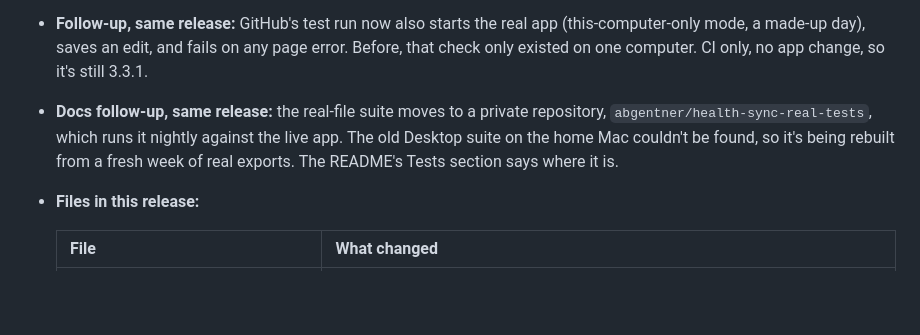
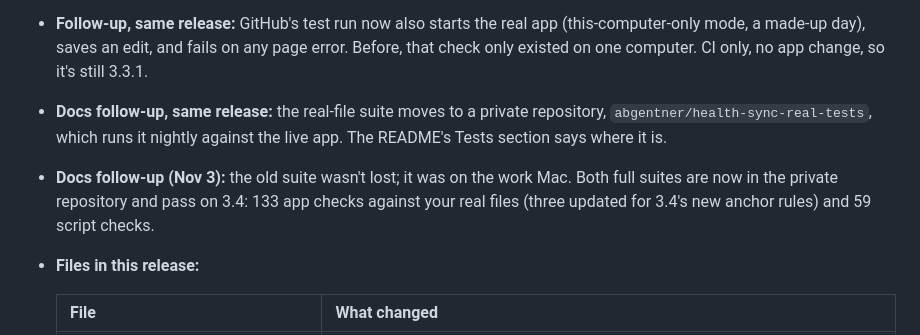
Before and after one commit to abgentner/health-sync, a Markdown page: CHANGELOG.md, the part around the change. Rendered like a GitHub page; blank space fills up the shorter version.

```diff
--- a/CHANGELOG.md
+++ b/CHANGELOG.md
@@ -82,7 +82,8 @@
   - One version everywhere: fails if the app, the four script tags, the script or any doc has a different version. That rule used to rely on remembering.
   - Checked: putting the old whole-day save back makes 4 of the new checks fail, and a mismatched version fails the version check.
 - **Follow-up, same release:** GitHub's test run now also starts the real app (this-computer-only mode, a made-up day), saves an edit, and fails on any page error. Before, that check only existed on one computer. CI only, no app change, so it's still 3.3.1.
-- **Docs follow-up, same release:** the real-file suite moves to a private repository, `abgentner/health-sync-real-tests`, which runs it nightly against the live app. The old Desktop suite on the home Mac couldn't be found, so it's being rebuilt from a fresh week of real exports. The README's Tests section says where it is.
+- **Docs follow-up, same release:** the real-file suite moves to a private repository, `abgentner/health-sync-real-tests`, which runs it nightly against the live app. The README's Tests section says where it is.
+- **Docs follow-up (Nov 3):** the old suite wasn't lost; it was on the work Mac. Both full suites are now in the private repository and pass on 3.4: 133 app checks against your real files (three updated for 3.4's new anchor rules) and 59 script checks.
 - **Files in this release:**
 
   | File | What changed |
```
Also changed, not shown: README.md (+1 -1 lines).
